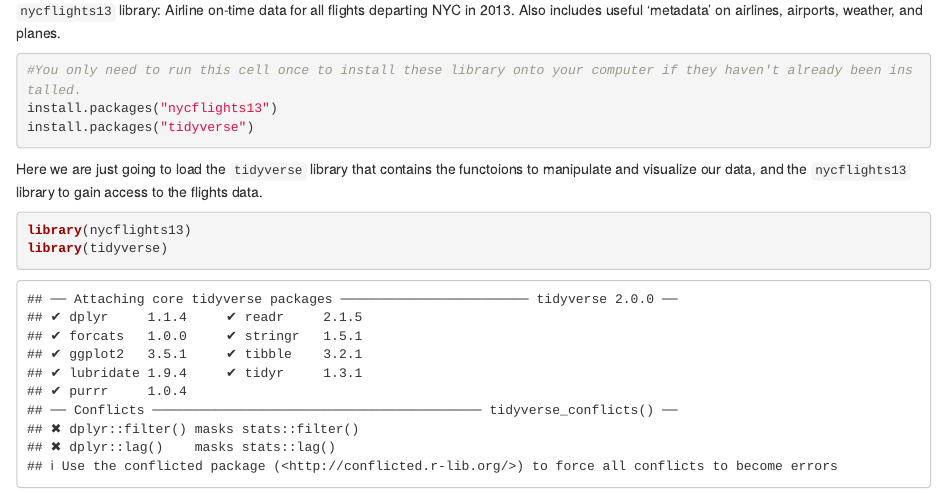
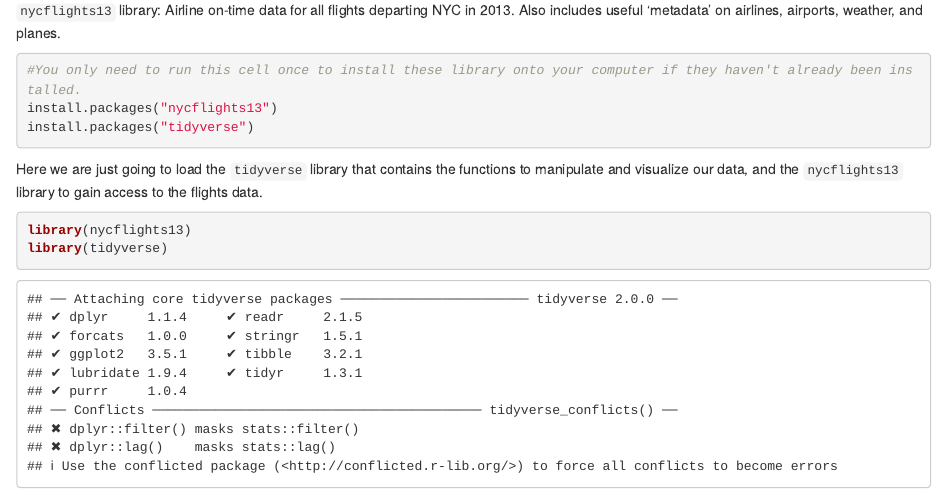
Before and after one commit to wbstrlncln/EPA_Compute, an R Markdown document (NYC_FLIGHTS.Rmd): the page in a window 1100 px wide, from 120 px down. Rendered offline with R 4.5, knitr and Pandoc, with nearby package versions; some code elsewhere in the file could not run offline.

Commit message:
Update NYC_FLIGHTS.Rmd
corrections

````diff
--- a/NYC_FLIGHTS.Rmd
+++ b/NYC_FLIGHTS.Rmd
@@ -14,7 +14,7 @@
 install.packages("tidyverse")
 ```
 
-Here we are just going to load the `tidyverse` library that contains the functoions to manipulate and visualize our data, and the `nycflights13` library to gain access to the flights data.
+Here we are just going to load the `tidyverse` library that contains the functions to manipulate and visualize our data, and the `nycflights13` library to gain access to the flights data.
 ```{r}
 library(nycflights13)
 library(tidyverse)
````
